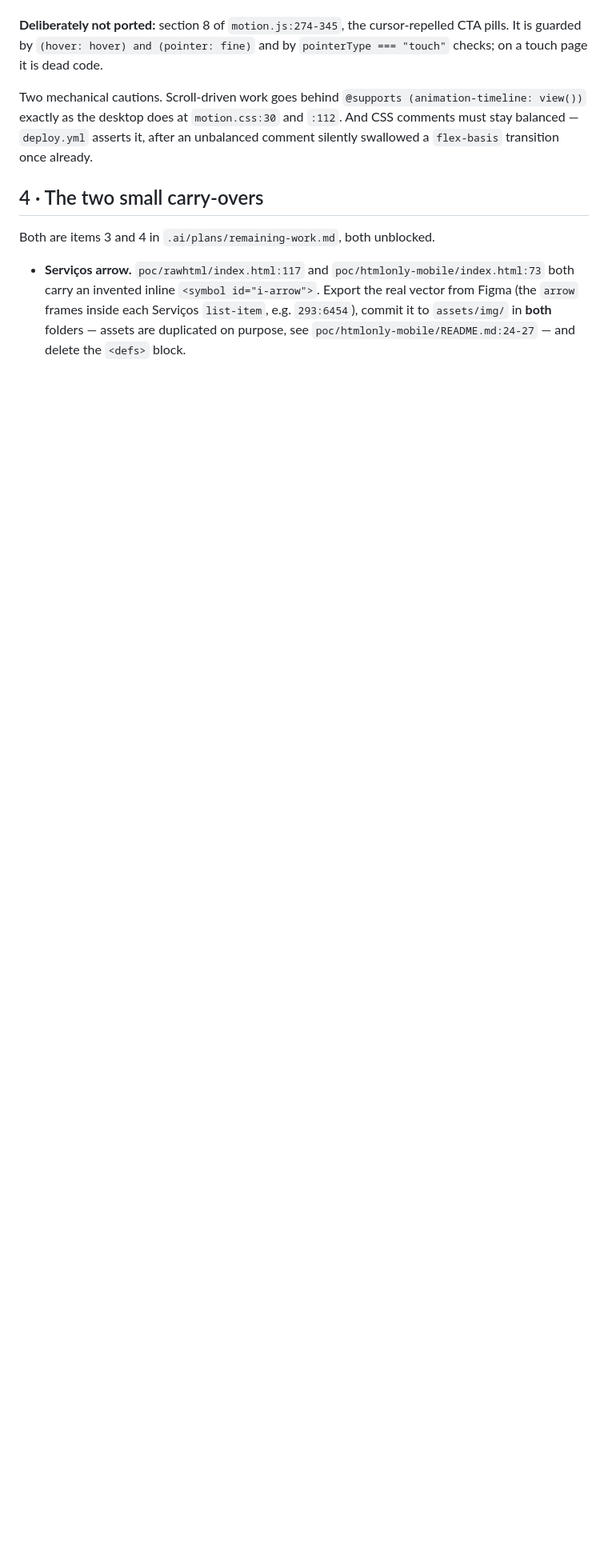
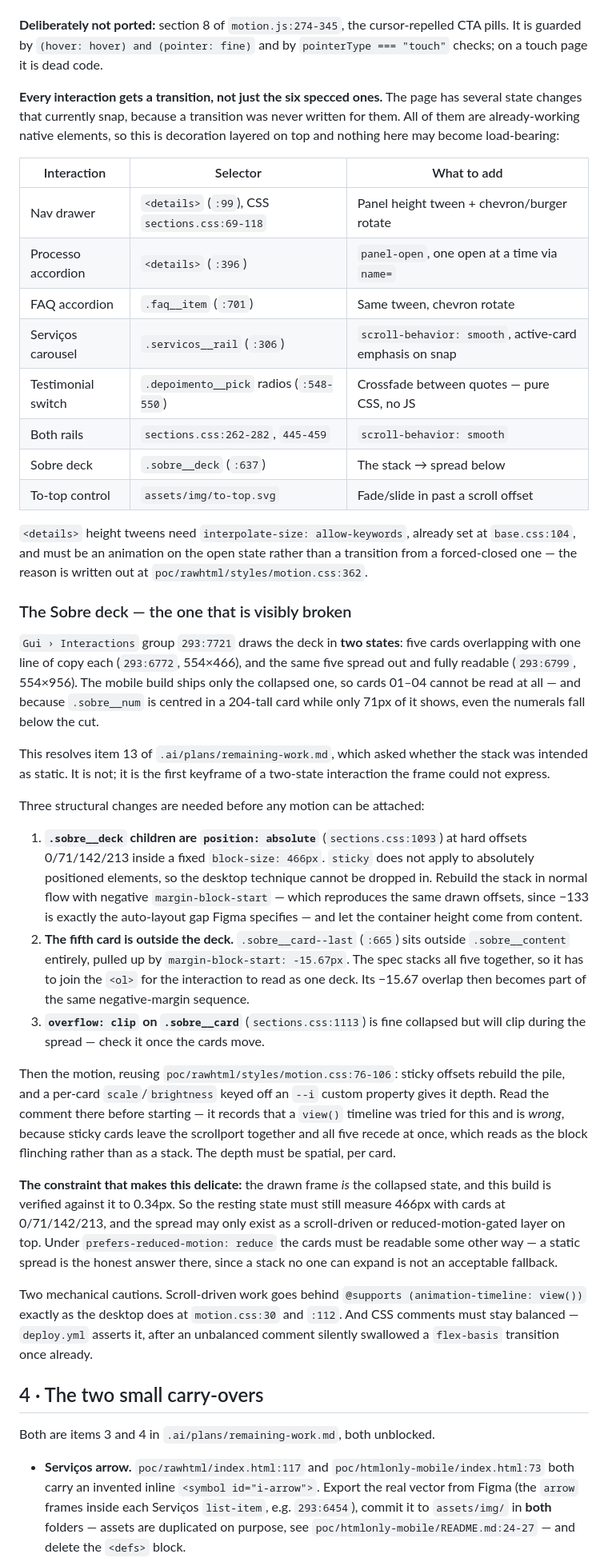
Before and after one commit to guiooak/joicepage, a Markdown page: .ai/plans/mobile-handover-and-motion.md, the part around one of its changes. Shown at 80% size. Rendered like a GitHub page; blank space fills up the shorter version.

Commit message:
Plan the Sobre deck interaction, and motion for every interaction
Reported as "the Sobre interaction is not working" on mobile. Nothing is
broken — it was never built, and the section ships in a state that cannot
be read. `.sobre__deck` is four absolutely positioned cards at 0/71/142/213
inside a fixed 466, so cards 01-04 show a 71px strip each; and because
`.sobre__num` is centred in a 204-tall card, even the numerals sit below
the cut. There is no motion.css and no motion.js to make it move.

`Gui > Interactions` 293:7721 settles what it should do, and closes an
open question in remaining-work.md §9 while it is at it. The group draws
the deck TWICE — five cards overlapping at one line each (293:6772,
554x466) and the same five spread and readable (293:6799, 554x956),
labelled "Stack". So the drawn frame is the first keyframe of a two-state
interaction, not the static stack item 13 asked us to confirm. Item 13 is
answered, and the desktop's flat-list treatment (§6) is worth revisiting
against the same spec.

Three structural changes have to land before any motion attaches: sticky
does not apply to absolutely positioned children, so the stack has to be
rebuilt in normal flow with negative margins (-133 is the auto-layout gap
Figma already specifies); the fifth card currently sits outside
`.sobre__content` and has to join the deck; and `overflow: clip` on the
card needs rechecking once the cards move. The plan also flags that a
`view()` timeline is the wrong tool here — the desktop comment at
motion.css:83 records it was tried and made all five cards recede at once.

The constraint that makes it delicate is that the drawn frame IS the
collapsed state and this build is verified against it to 0.34px, so the
resting geometry must not move; the spread may only exist as a layer on
top. Under prefers-reduced-motion the cards still have to be readable —
a stack no one can expand is not a fallback.

Broadened the motion section per follow-up: every interaction on the page
gets a transition, not only the six specced ones. Tabulates the nav
drawer, both accordions, the carousel, the testimonial radios, both rails
and the to-top control, all of which currently snap.

Co-Authored-By: Claude Opus 5 <noreply@anthropic.com>

```diff
--- a/.ai/plans/mobile-handover-and-motion.md
+++ b/.ai/plans/mobile-handover-and-motion.md
@@ -161,6 +165,73 @@ transition from a forced-closed one.
 **Deliberately not ported:** section 8 of `motion.js:274-345`, the
 cursor-repelled CTA pills. It is guarded by `(hover: hover) and (pointer: fine)`
 and by `pointerType === "touch"` checks; on a touch page it is dead code.
+
+**Every interaction gets a transition, not just the six specced ones.** The
+page has several state changes that currently snap, because a transition was
+never written for them. All of them are already-working native elements, so
+this is decoration layered on top and nothing here may become load-bearing:
+
+| Interaction | Selector | What to add |
+|---|---|---|
+| Nav drawer | `<details>` (`:99`), CSS `sections.css:69-118` | Panel height tween + chevron/burger rotate |
+| Processo accordion | `<details>` (`:396`) | `panel-open`, one open at a time via `name=` |
+| FAQ accordion | `.faq__item` (`:701`) | Same tween, chevron rotate |
+| Serviços carousel | `.servicos__rail` (`:306`) | `scroll-behavior: smooth`, active-card emphasis on snap |
+| Testimonial switch | `.depoimento__pick` radios (`:548-550`) | Crossfade between quotes — pure CSS, no JS |
+| Both rails | `sections.css:262-282`, `445-459` | `scroll-behavior: smooth` |
+| Sobre deck | `.sobre__deck` (`:637`) | The stack → spread below |
+| To-top control | `assets/img/to-top.svg` | Fade/slide in past a scroll offset |
+
+`<details>` height tweens need `interpolate-size: allow-keywords`, already set
+at `base.css:104`, and must be an animation on the open state rather than a
+transition from a forced-closed one — the reason is written out at
+`poc/rawhtml/styles/motion.css:362`.
+
+### The Sobre deck — the one that is visibly broken
+
+`Gui › Interactions` group `293:7721` draws the deck in **two states**: five
+cards overlapping with one line of copy each (`293:6772`, 554×466), and the
+same five spread out and fully readable (`293:6799`, 554×956). The mobile
+build ships only the collapsed one, so cards 01–04 cannot be read at all — and
+because `.sobre__num` is centred in a 204-tall card while only 71px of it
+shows, even the numerals fall below the cut.
+
+This resolves item 13 of `.ai/plans/remaining-work.md`, which asked whether the
+stack was intended as static. It is not; it is the first keyframe of a
+two-state interaction the frame could not express.
+
+Three structural changes are needed before any motion can be attached:
+
+1. **`.sobre__deck` children are `position: absolute`** (`sections.css:1093`)
+   at hard offsets 0/71/142/213 inside a fixed `block-size: 466px`. `sticky`
+   does not apply to absolutely positioned elements, so the desktop technique
+   cannot be dropped in. Rebuild the stack in normal flow with negative
+   `margin-block-start` — which reproduces the same drawn offsets, since −133
+   is exactly the auto-layout gap Figma specifies — and let the container
+   height come from content.
+2. **The fifth card is outside the deck.** `.sobre__card--last` (`:665`) sits
+   outside `.sobre__content` entirely, pulled up by `margin-block-start:
+   -15.67px`. The spec stacks all five together, so it has to join the `<ol>`
+   for the interaction to read as one deck. Its −15.67 overlap then becomes
+   part of the same negative-margin sequence.
+3. **`overflow: clip` on `.sobre__card`** (`sections.css:1113`) is fine
+   collapsed but will clip during the spread — check it once the cards move.
+
+Then the motion, reusing `poc/rawhtml/styles/motion.css:76-106`: sticky
+offsets rebuild the pile, and a per-card `scale`/`brightness` keyed off an
+`--i` custom property gives it depth. Read the comment there before starting —
+it records that a `view()` timeline was tried for this and is *wrong*, because
+sticky cards leave the scrollport together and all five recede at once, which
+reads as the block flinching rather than as a stack. The depth must be
+spatial, per card.
+
+**The constraint that makes this delicate:** the drawn frame *is* the
+collapsed state, and this build is verified against it to 0.34px. So the
+resting state must still measure 466px with cards at 0/71/142/213, and the
+spread may only exist as a scroll-driven or reduced-motion-gated layer on top.
+Under `prefers-reduced-motion: reduce` the cards must be readable some other
+way — a static spread is the honest answer there, since a stack no one can
+expand is not an acceptable fallback.
 
 Two mechanical cautions. Scroll-driven work goes behind
 `@supports (animation-timeline: view())` exactly as the desktop does at
```
Also changed, not shown: other parts of .ai/plans/mobile-handover-and-motion.md (+26 -6 lines).
